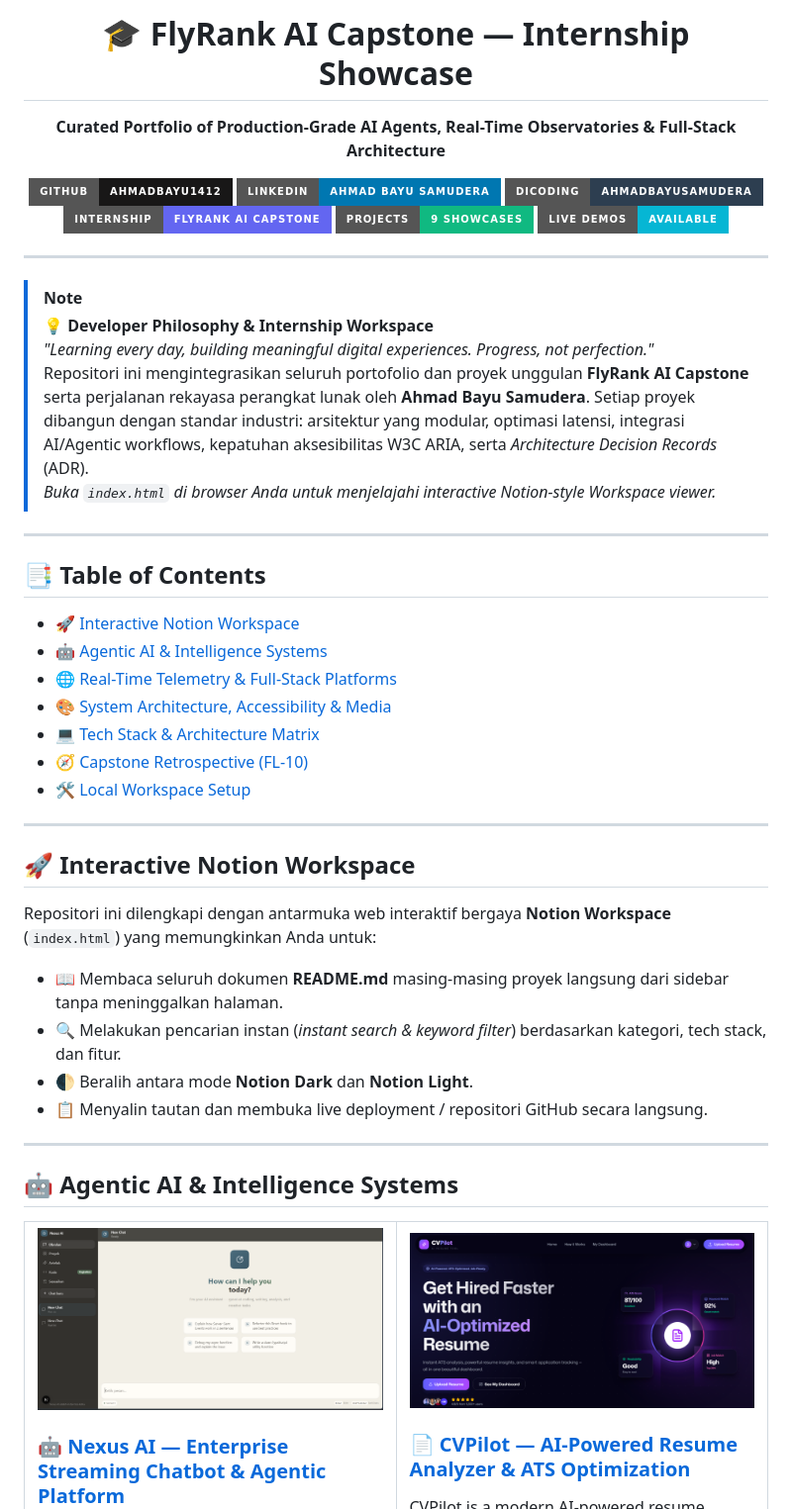
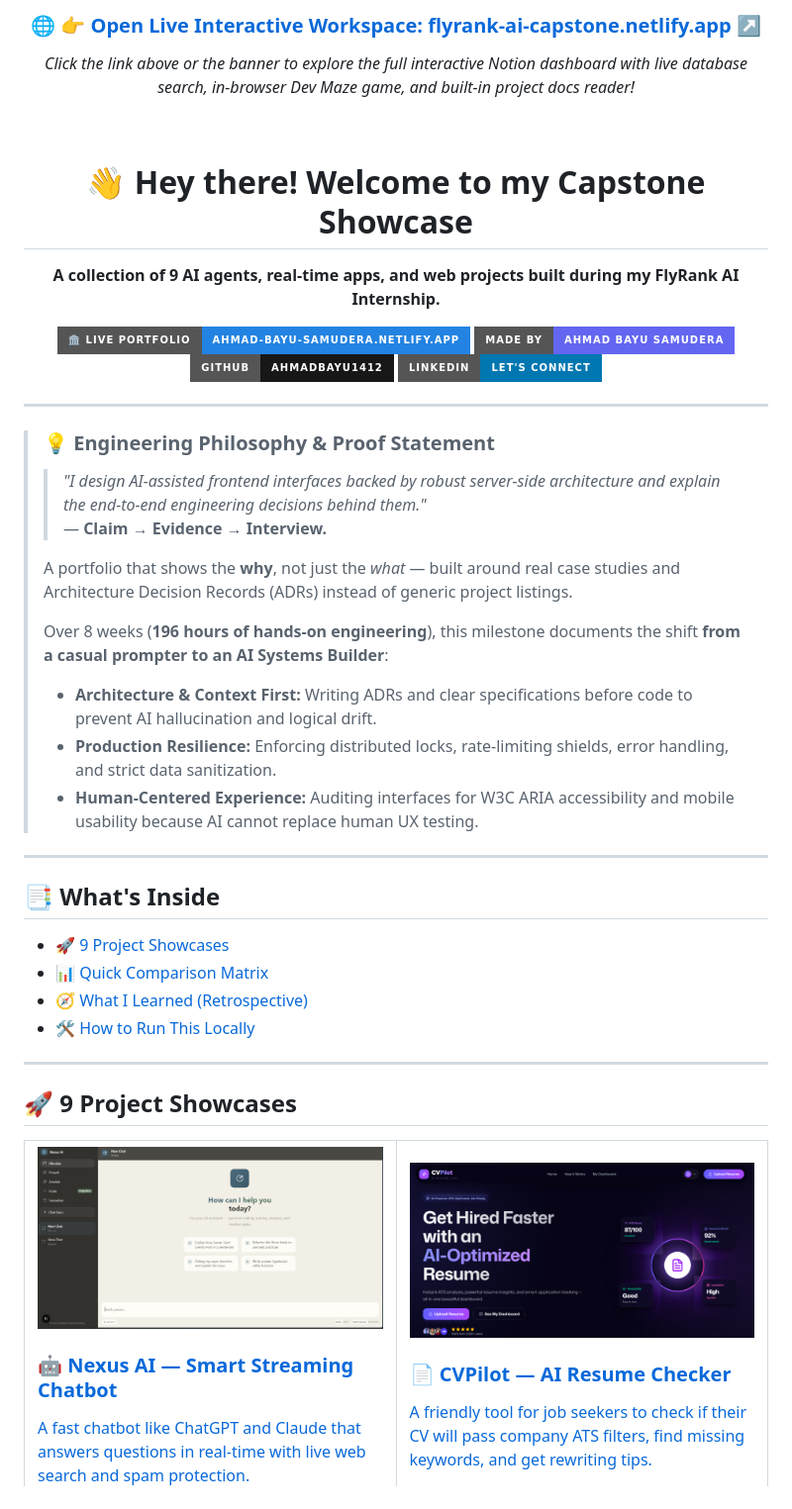
Before and after one commit to AhmadBayu1412/flyrank-ai-capstone, a Markdown page: README.md, the part around one of its changes. Shown at 99% size. Drawn GitHub-style; badges without logos.

Commit message:
docs: overhaul README with simplified project descriptions, updated branding, and streamlined navigation links

```diff
--- a/README.md
+++ b/README.md
@@ -4,51 +6,46 @@
 
 <br />
 
-# 🎓 FlyRank AI Capstone — Internship Showcase
-**Curated Portfolio of Production-Grade AI Agents, Real-Time Observatories & Full-Stack Architecture**
+### 🌐 **[👉 Open Live Interactive Workspace: flyrank-ai-capstone.netlify.app ↗](https://flyrank-ai-capstone.netlify.app/)**
+*Click the link above or the banner to explore the full interactive Notion dashboard with live database search, in-browser Dev Maze game, and built-in project docs reader!*
 
-[![GitHub profile](https://img.shields.io/badge/GitHub-AhmadBayu1412-181717?style=for-the-badge&logo=github&logoColor=white)](https://github.com/AhmadBayu1412)
-[![LinkedIn](https://img.shields.io/badge/LinkedIn-Ahmad%20Bayu%20Samudera-0077B1?style=for-the-badge&logo=linkedin)](https://www.linkedin.com/in/ahmad-bayu-samudera-985880236/)
-[![Dicoding](https://img.shields.io/badge/Dicoding-ahmadbayusamudera-2D3E50?style=for-the-badge)](https://www.dicoding.com/users/ahmadbayusamudera)
-[![FlyRank AI](https://img.shields.io/badge/Internship-FlyRank_AI_Capstone-6366F1?style=for-the-badge&logo=codeforces&logoColor=white)](https://github.com/AhmadBayu1412)
-[![Projects Count](https://img.shields.io/badge/Projects-9_Showcases-10B981?style=for-the-badge)](https://github.com/AhmadBayu1412)
-[![Live Demos](https://img.shields.io/badge/Live_Demos-Available-06B6D4?style=for-the-badge&logo=vercel&logoColor=white)](https://github.com/AhmadBayu1412)
+<br />
+
+# 👋 Hey there! Welcome to my Capstone Showcase
+**A collection of 9 AI agents, real-time apps, and web projects built during my FlyRank AI Internship.**
+
+[![Live Portfolio](https://img.shields.io/badge/🏛️_Live_Portfolio-ahmad--bayu--samudera.netlify.app-2383e2?style=for-the-badge&logo=netlify)](https://ahmad-bayu-samudera.netlify.app/)
+[![Author](https://img.shields.io/badge/Made%20by-Ahmad%20Bayu%20Samudera-6366F1?style=for-the-badge&logo=codeforces&logoColor=white)](https://github.com/AhmadBayu1412)
+[![GitHub](https://img.shields.io/badge/GitHub-AhmadBayu1412-181717?style=for-the-badge&logo=github)](https://github.com/AhmadBayu1412)
+[![LinkedIn](https://img.shields.io/badge/LinkedIn-Let's%20Connect-0077B1?style=for-the-badge&logo=linkedin)](https://www.linkedin.com/in/ahmad-bayu-samudera-985880236/)
 
 </div>
 
 ---
 
-> [!NOTE]
-> 💡 **Developer Philosophy & Internship Workspace**
-> _"Learning every day, building meaningful digital experiences. Progress, not perfection."_
-> Repositori ini mengintegrasikan seluruh portofolio dan proyek unggulan **FlyRank AI Capstone** serta perjalanan rekayasa perangkat lunak oleh **Ahmad Bayu Samudera**. Setiap proyek dibangun dengan standar industri: arsitektur yang modular, optimasi latensi, integrasi AI/Agentic workflows, kepatuhan aksesibilitas W3C ARIA, serta *Architecture Decision Records* (ADR).
-> *Buka `index.html` di browser Anda untuk menjelajahi interactive Notion-style Workspace viewer.*
+> ### 💡 Engineering Philosophy & Proof Statement
+> > *"I design AI-assisted frontend interfaces backed by robust server-side architecture and explain the end-to-end engineering decisions behind them."*
+> > — **Claim → Evidence → Interview.**
+>
+> A portfolio that shows the **why**, not just the *what* — built around real case studies and Architecture Decision Records (ADRs) instead of generic project listings.
+>
+> Over 8 weeks (**196 hours of hands-on engineering**), this milestone documents the shift **from a casual prompter to an AI Systems Builder**:
+> - **Architecture & Context First:** Writing ADRs and clear specifications before code to prevent AI hallucination and logical drift.
+> - **Production Resilience:** Enforcing distributed locks, rate-limiting shields, error handling, and strict data sanitization.
+> - **Human-Centered Experience:** Auditing interfaces for W3C ARIA accessibility and mobile usability because AI cannot replace human UX testing.
 
 ---
 
-## 📑 Table of Contents
+## 📑 What's Inside
 
-- [🚀 Interactive Notion Workspace](#-interactive-notion-workspace)
-- [🤖 Agentic AI & Intelligence Systems](#-agentic-ai--intelligence-systems)
-- [🌐 Real-Time Telemetry & Full-Stack Platforms](#-real-time-telemetry--full-stack-platforms)
-- [🎨 System Architecture, Accessibility & Media](#-system-architecture-accessibility--media)
-- [💻 Tech Stack & Architecture Matrix](#-tech-stack--architecture-matrix)
-- [🧭 Capstone Retrospective (FL-10)](#-capstone-retrospective-fl-10)
-- [🛠️ Local Workspace Setup](#️-local-workspace-setup)
+- [🚀 9 Project Showcases](#-9-project-showcases)
+- [📊 Quick Comparison Matrix](#-quick-comparison-matrix)
+- [🧭 What I Learned (Retrospective)](#-what-i-learned-retrospective)
+- [🛠️ How to Run This Locally](#️-how-to-run-this-locally)
 
 ---
 
-## 🚀 Interactive Notion Workspace
-
-Repositori ini dilengkapi dengan antarmuka web interaktif bergaya **Notion Workspace** (`index.html`) yang memungkinkan Anda untuk:
-- 📖 Membaca seluruh dokumen **README.md** masing-masing proyek langsung dari sidebar tanpa meninggalkan halaman.
-- 🔍 Melakukan pencarian instan (*instant search & keyword filter*) berdasarkan kategori, tech stack, dan fitur.
-- 🌓 Beralih antara mode **Notion Dark** dan **Notion Light**.
-- 📋 Menyalin tautan dan membuka live deployment / repositori GitHub secara langsung.
-
----
-
-## 🤖 Agentic AI & Intelligence Systems
+## 🚀 9 Project Showcases
 
 <table>
 <tr>
@@ -57,6 +54,7 @@ Repositori ini dilengkapi dengan antarmuka web interaktif bergaya **Notion Works
 <a href="https://github.com/AhmadBayu1412/nexus-ai">
 <img src="./assets/images/nexus-ai.png" alt="Nexus AI Preview" width="100%" />
 
-### 🤖 Nexus AI — Enterprise Streaming Chatbot & Agentic Platform
+### 🤖 Nexus AI — Smart Streaming Chatbot
+A fast chatbot like ChatGPT and Claude that answers questions in real-time with live web search and spam protection.
 </a>
 
```
Also changed, not shown: other parts of README.md (+104 -130 lines).
